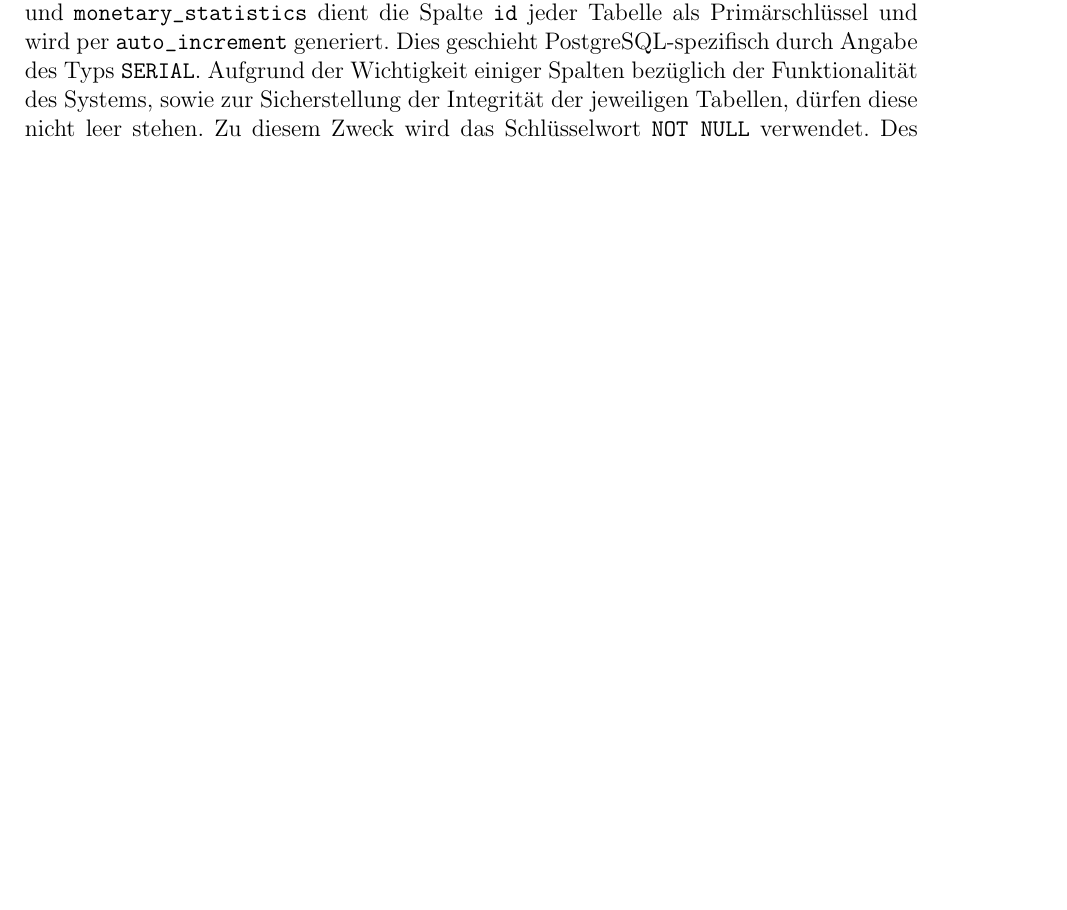
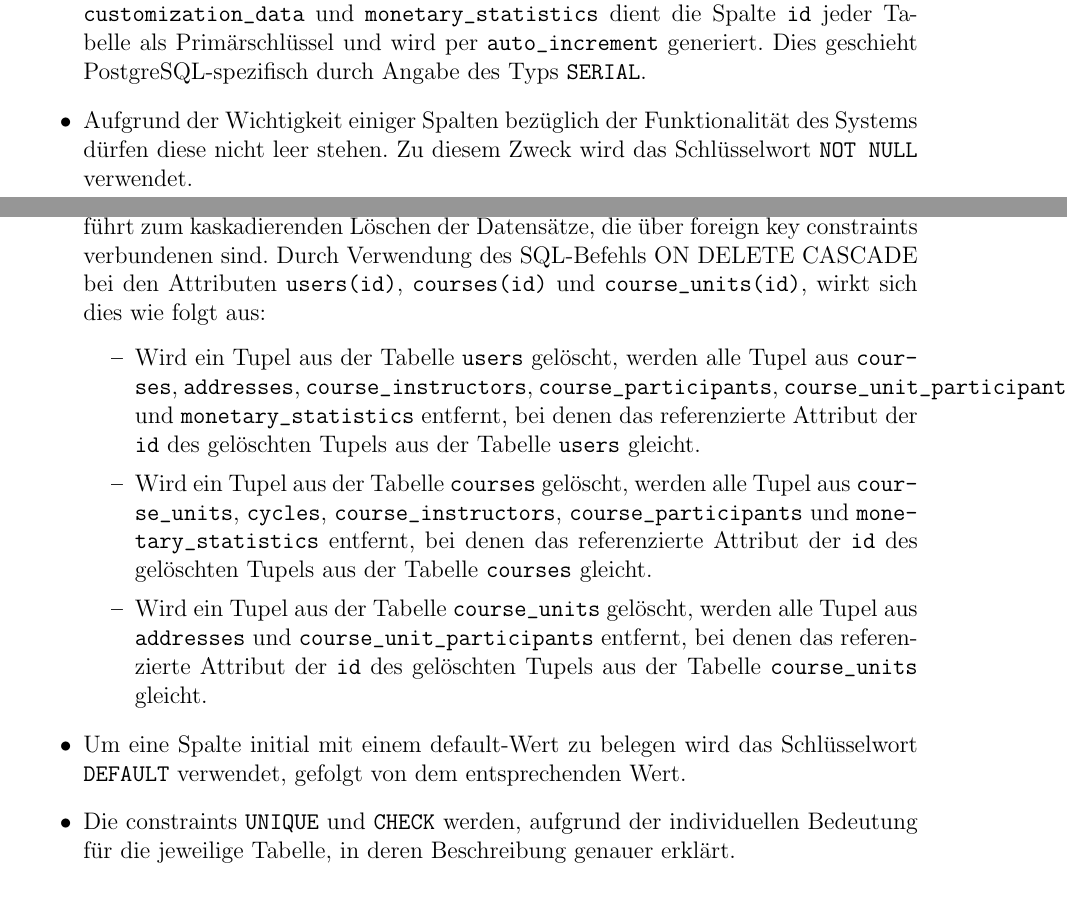
Before and after one commit to cretu90/SEP15-Team3, a LaTeX document (Documentation/3. Feinspezifikation/Feinspezifikation-SEP2015.tex, which reads Documentation/3. Feinspezifikation/Datenbankschema.tex): part of page 86 of 93 before the commit and two parts of pages 90 and 91 of 94 after it, the two joined at a grey line, cut so that both start at the same text, the shorter picture padded with empty space. Compiled offline with pdfLaTeX.

Commit message:
Update Datenbankschema

```diff
--- a/Documentation/3. Feinspezifikation/Datenbankschema.tex
+++ b/Documentation/3. Feinspezifikation/Datenbankschema.tex
@@ -10,7 +10,7 @@ In diesem Kapitel werden die Tabellen der Datenbank des Systems \grqq ofCourse\g
 Zum besseren Verständnis sowie zur einfacheren Wartbarkeit und Erweiterung des Datenbankschemas werden die SQL-Syntax Namenskonventionen eingehalten. Dazu werden in den SQL-Statements Schlüsselwörter nur in Großbuchstaben geschrieben. Die Namen der Tabellen sowie deren Attribute bestehen ausschließlich aus Kleinbuchstaben, Wörter werden dabei durch einen Unterstrich getrennt. Die Benennung der Tabellen \texttt{users}, \texttt{courses}, \texttt{course\_units}, \texttt{addresses} und \texttt{cycles} ergibt sich aus dem Plural der Bezeichnungen der entsprechenden DTOs aus dem Paket action (vgl. Paketübersicht). Die Benennung der Tabellen \texttt{system\_attributes} und \texttt{customization\_data} ergibt sich aus der jeweiligen Entität des im Entwurf vorgestellten ER-Diagramms.
 
 \section{Datenbanktabellen}
-In diesem Abschnitt werden die Datenbanktabellen aufgelistet und beschrieben. Es wird die zweite Normalform verwendet. Zu jeder Tabelle wird das SQL CREATE-Statement angegeben, welches die jeweilige Tabelle erzeugt. Mit Ausnahme von \texttt{course\_instructors}, \texttt{course\_participants}, \texttt{system\_attributes}, \texttt{customization\_data} und \texttt{monetary\_statistics} dient die Spalte \texttt{id} jeder Tabelle als Primärschlüssel und wird per \texttt{auto\_increment} generiert. Dies geschieht PostgreSQL-spezifisch durch Angabe des Typs \texttt{SERIAL}. Aufgrund der Wichtigkeit einiger Spalten bezüglich der Funktionalität des Systems, sowie zur Sicherstellung der Integrität der jeweiligen Tabellen, dürfen diese nicht leer stehen. Zu diesem Zweck wird das Schlüsselwort \texttt{NOT NULL} verwendet. Des Weiteren werden für bestimmte Spalten Enums verwendet (vgl. 6.4).
+In diesem Abschnitt werden die Datenbanktabellen aufgelistet und beschrieben. Es wird die zweite Normalform verwendet. Zu jeder Tabelle wird das SQL CREATE-Statement angegeben, welches die jeweilige Tabelle erzeugt. Des Weiteren werden für bestimmte Spalten Enums verwendet (vgl. 6.4).
 
 \subsection{users}
 Die Tabelle \texttt{users} enthält sämtliche im System registrierten Nutzer. Dazu zählen ebenso Kursleiter als auch Administratoren. Verschiedene Nutzer können nicht dieselbe E-Mail Adresse oder den gleichen Nickname teilen. Dies wird durch Angeben des Schlüsselworts \texttt{UNIQUE} sichergestellt. Des Weiteren werden nur die Hashwerte der Passwörter gespeichert.
@@ -172,4 +173,21 @@ CREATE TABLE monetary_statistics (
 
+\begin{itemize}
+\item Mit Ausnahme von \texttt{course\_instructors}, \texttt{course\_participants}, \texttt{system\_attributes}, \texttt{customization\_data} und \texttt{monetary\_statistics} dient die Spalte \texttt{id} jeder Tabelle als Primärschlüssel und wird per \texttt{auto\_increment} generiert. Dies geschieht PostgreSQL-spezifisch durch Angabe des Typs \texttt{SERIAL}.
+\item Aufgrund der Wichtigkeit einiger Spalten bezüglich der Funktionalität des Systems dürfen diese nicht leer stehen. Zu diesem Zweck wird das Schlüsselwort \texttt{NOT NULL} verwendet.
+\item Das Löschen eines Tupels aus den Tabellen \texttt{users}, \texttt{courses} oder \texttt{course\_units} führt zum kaskadierenden Löschen der Datensätze, die über foreign key constraints verbundenen sind. Durch Verwendung des SQL-Befehls ON DELETE CASCADE bei den Attributen \texttt{users(id)}, \texttt{courses(id)} und \texttt{course\_units(id)}, wirkt sich dies wie folgt aus:
+
+\begin{itemize}
+\item Wird ein Tupel aus der Tabelle \texttt{users} gelöscht, werden alle Tupel aus \texttt{courses}, \texttt{addresses}, \texttt{course\_instructors}, \texttt{course\_participants}, \texttt{course\_unit\_participants} und \texttt{monetary\_statistics} entfernt, bei denen das referenzierte Attribut der \texttt{id} des gelöschten Tupels aus der Tabelle \texttt{users} gleicht.
+
+\item Wird ein Tupel aus der Tabelle \texttt{courses} gelöscht, werden alle Tupel aus \texttt{course\_units}, \texttt{cycles}, \texttt{course\_instructors}, \texttt{course\_participants} und \texttt{monetary\_statistics} entfernt, bei denen das referenzierte Attribut der \texttt{id} des gelöschten Tupels aus der Tabelle \texttt{courses} gleicht.
+
+\item Wird ein Tupel aus der Tabelle \texttt{course\_units} gelöscht, werden alle Tupel aus \texttt{addresses} und \texttt{course\_unit\_participants} entfernt, bei denen das referenzierte Attribut der \texttt{id} des gelöschten Tupels aus der Tabelle \texttt{course\_units} gleicht.
+\end{itemize}
+
+\item Um eine Spalte initial mit einem default-Wert zu belegen wird das Schlüsselwort \texttt{DEFAULT} verwendet, gefolgt von dem entsprechenden Wert.
+
+\item Die constraints \texttt{UNIQUE} und \texttt{CHECK} werden, aufgrund der individuellen Bedeutung für die jeweilige Tabelle, in deren Beschreibung genauer erklärt.
+\end{itemize}
 
 \section{Enums}
 Folgende Attribute können, innerhalb des Systems, nur ausgewählte, vordefinierte Werte annehmen. Zu diesem Zweck wird, spezifisch für PostgreSQL, jeweils ein Enum erstellt.
```
Also changed, not shown: Documentation/3. Feinspezifikation/Datenbankschema.tex (21 more changed lines). Lines whose indentation alone changed are shown as unchanged.
